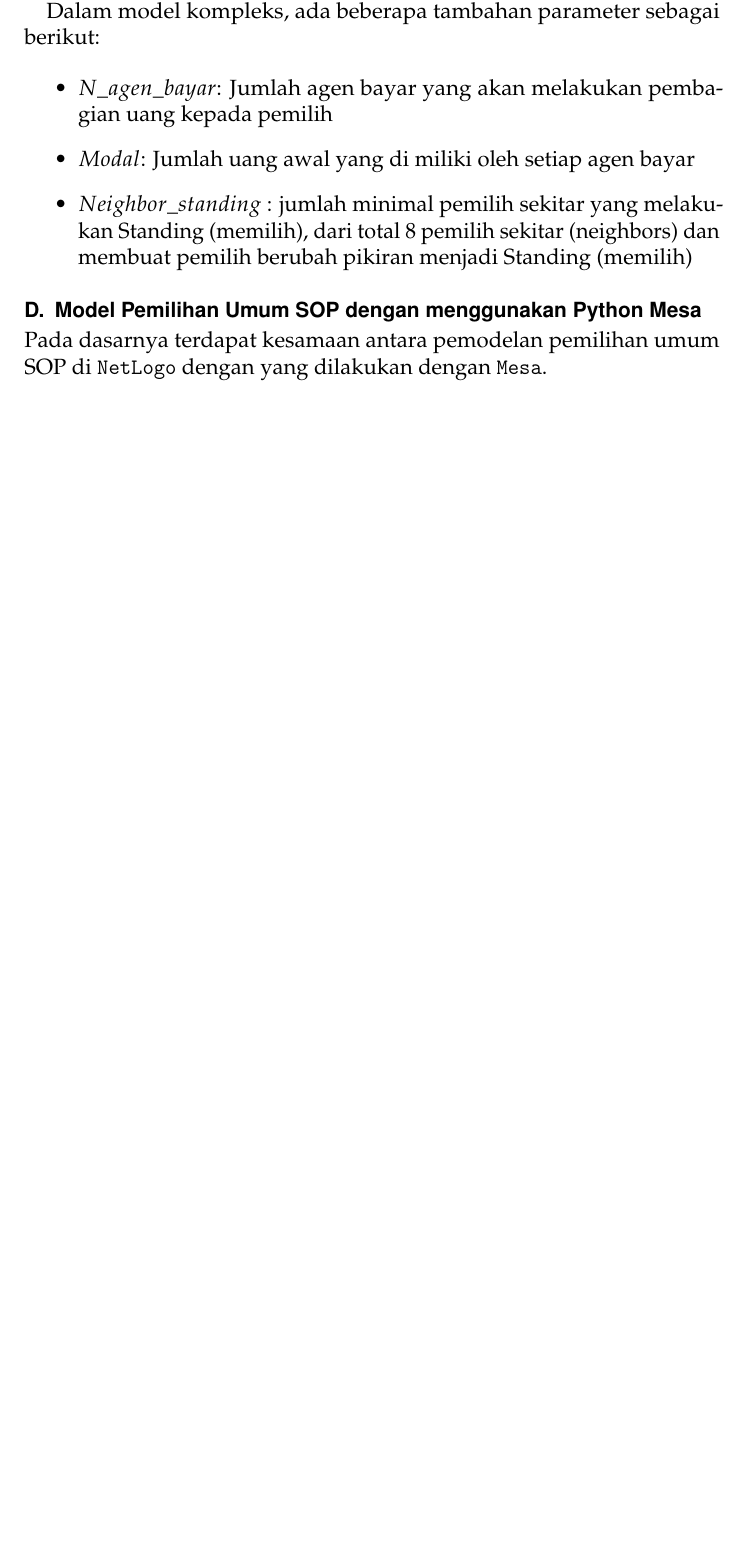
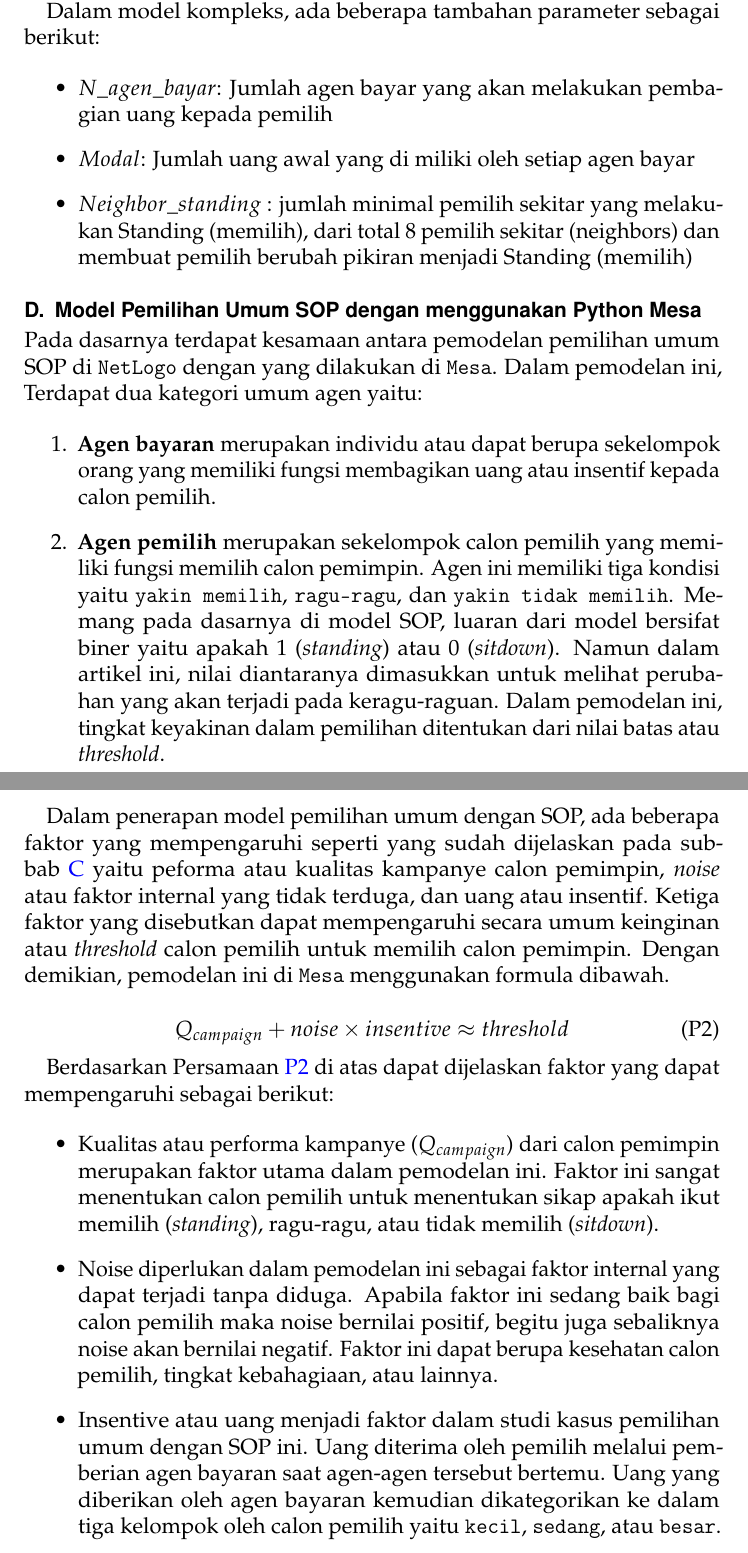
Before and after one commit to akbarpn136/abm, a LaTeX document (docs/main.tex, which reads docs/sections/ch02.tex): part of page 10 of 28 before the commit and two parts of pages 10 and 11 of 29 after it, the two joined at a grey line, cut so that both start at the same text, the shorter picture padded with empty space. Compiled offline with pdfLaTeX.

Commit message:
Tambah konten abm dengan mesa

```diff
--- a/docs/sections/ch02.tex
+++ b/docs/sections/ch02.tex
@@ -157,4 +157,27 @@ Dalam model kompleks, ada beberapa tambahan parameter sebagai berikut:
 
 \subsection{Model Pemilihan Umum SOP dengan menggunakan Python Mesa}
 
-Pada dasarnya terdapat kesamaan antara pemodelan pemilihan umum SOP di \texttt{NetLogo} dengan yang dilakukan dengan \texttt{Mesa}.
+Pada dasarnya terdapat kesamaan antara pemodelan pemilihan umum SOP di \texttt{NetLogo} dengan yang dilakukan di \texttt{Mesa}. Dalam pemodelan ini, Terdapat dua kategori umum agen yaitu:
+
+\begin{enumerate}
+\item \textbf{Agen bayaran} merupakan individu atau dapat berupa sekelompok orang yang memiliki fungsi membagikan uang atau insentif kepada calon pemilih.
+
+\item \textbf{Agen pemilih} merupakan sekelompok calon pemilih yang memiliki fungsi memilih calon pemimpin. Agen ini memiliki tiga kondisi yaitu \texttt{yakin memilih}, \texttt{ragu-ragu}, dan \texttt{yakin tidak memilih}. Memang pada dasarnya di model SOP, luaran dari model bersifat biner yaitu apakah 1 (\textit{standing}) atau 0 (\textit{sitdown}). Namun dalam artikel ini, nilai diantaranya dimasukkan untuk melihat perubahan yang akan terjadi pada keragu-raguan. Dalam pemodelan ini, tingkat keyakinan dalam pemilihan ditentukan dari nilai batas atau \textit{threshold}.
+\end{enumerate}
+
+Dalam penerapan model pemilihan umum dengan SOP, ada beberapa faktor yang mempengaruhi seperti yang sudah dijelaskan pada sub-bab \ref{sec:sbab_c} yaitu peforma atau kualitas kampanye calon pemimpin, \textit{noise} atau faktor internal yang tidak terduga, dan uang atau insentif. Ketiga faktor yang disebutkan dapat mempengaruhi secara umum keinginan atau \textit{threshold} calon pemilih untuk memilih calon pemimpin. Dengan demikian, pemodelan ini di \texttt{Mesa} menggunakan formula dibawah.
+
+\begin{equation}
+Q_{campaign} + noise \times insentive \approx threshold
+\label{eq:sop_mesa}
+\end{equation}
+
+Berdasarkan Persamaan \ref{eq:sop_mesa} di atas dapat dijelaskan faktor yang dapat mempengaruhi sebagai berikut:
+
+\begin{itemize}
+\item Kualitas atau performa kampanye ($Q_{campaign}$) dari calon pemimpin merupakan faktor utama dalam pemodelan ini. Faktor ini sangat menentukan calon pemilih untuk menentukan sikap apakah ikut memilih (\textit{standing}), ragu-ragu, atau tidak memilih (\textit{sitdown}).
+
+\item Noise diperlukan dalam pemodelan ini sebagai faktor internal yang dapat terjadi tanpa diduga. Apabila faktor ini sedang baik bagi calon pemilih maka noise bernilai positif, begitu juga sebaliknya noise akan bernilai negatif. Faktor ini dapat berupa kesehatan calon pemilih, tingkat kebahagiaan, atau lainnya.
+
+\item Insentive atau uang menjadi faktor dalam studi kasus pemilihan umum dengan SOP ini. Uang diterima oleh pemilih melalui pemberian agen bayaran saat agen-agen tersebut bertemu. Uang yang diberikan oleh agen bayaran kemudian dikategorikan ke dalam tiga kelompok oleh calon pemilih yaitu \texttt{kecil}, \texttt{sedang}, atau \texttt{besar}.
+\end{itemize}
```
Also changed, not shown: docs/sections/ch02.tex (8 more changed lines).
